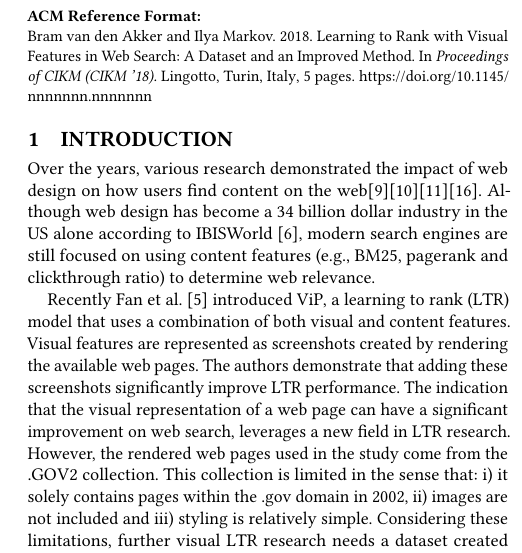
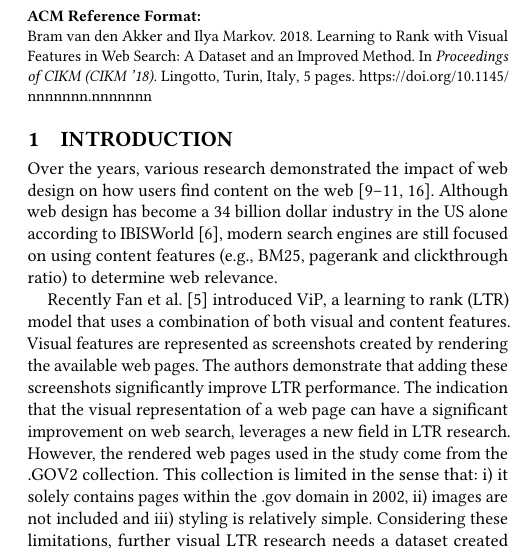
Before and after one commit to Braamling/Human-Saliency-on-Snapshots-in-Web-Relevance, a LaTeX paper (paper/main.tex, which reads paper/body.tex): part of one column of page 1 of 5, cut so that both start at the same text. Compiled offline with pdfLaTeX.

Commit message:
This is how you should refer to multiple papers at once.

```diff
--- a/paper/body.tex
+++ b/paper/body.tex
@@ -21,7 +22,7 @@ LambdaMart - 11 & 0.448 & 0.412 & 0.380 & 0.397  & 0.411  & 0.443   & 0.455 \\
 
 
 \section{Introduction}
-Over the years, various research demonstrated the impact of web design on how users find content on the web\cite{nielsen1999designing}\cite{nielsen2006f}\cite{pernice2017f}\cite{wang2014eye}.  Although web design has become a 34 billion dollar industry in the US alone according to \citet{ibisdesign}, modern search engines are still focused on using content features (e.g., BM25, pagerank and clickthrough ratio) to determine web relevance.
+Over the years, various research demonstrated the impact of web design on how users find content on the web~\cite{nielsen1999designing,nielsen2006f,pernice2017f,wang2014eye}.  Although web design has become a 34 billion dollar industry in the US alone according to \citet{ibisdesign}, modern search engines are still focused on using content features (e.g., BM25, pagerank and clickthrough ratio) to determine web relevance.
 
 Recently \citet{fan2017learning} introduced ViP, a learning to rank (LTR) model that uses a combination of both visual and content features. Visual features are represented as screenshots created by rendering the available web pages. The authors demonstrate that adding these screenshots significantly improve LTR performance. The indication that the visual representation of a web page can have a significant improvement on web search, leverages a new field in LTR research.
 However, the rendered web pages used in the study come from the .GOV2 collection. This collection is limited in the sense that: i) it solely contains pages within the .gov domain in 2002, ii) images are not included and iii) styling is relatively simple. Considering these limitations, further visual LTR research needs a dataset created from a more diverse document collections, which can be used out-of-the-box together with prepared judgments, content features and screenshots.
```
Also changed, not shown: paper/body.tex (1 more changed lines).
